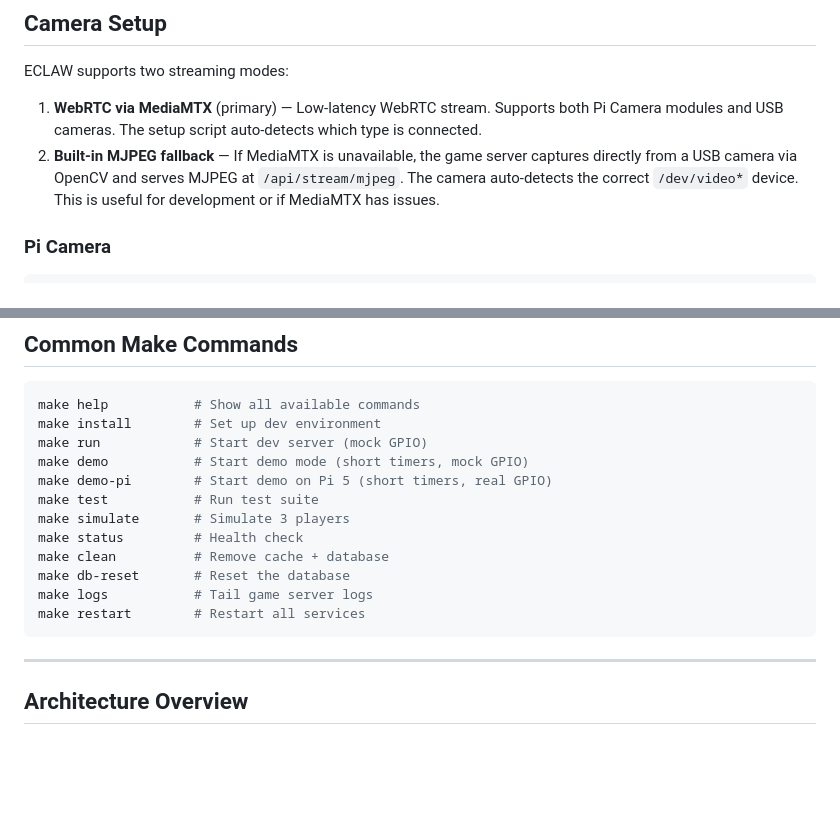
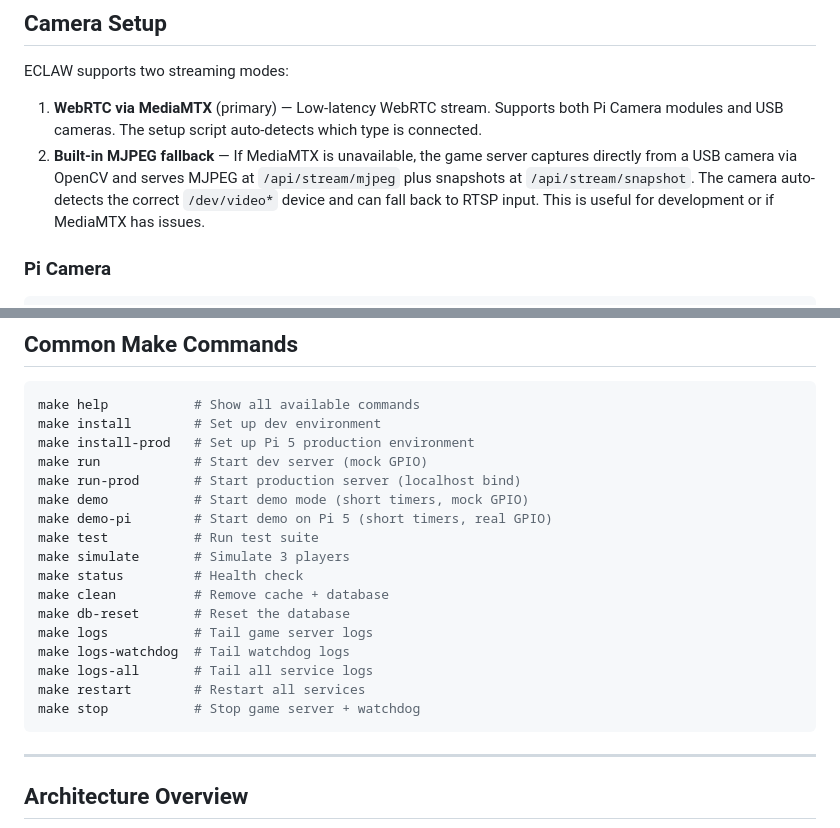
Before and after one commit to morroware/ECLAW, a Markdown page: QUICKSTART.md, 2 parts joined by grey strips. Drawn GitHub-style; blank space fills up the shorter version.

````diff
--- a/QUICKSTART.md
+++ b/QUICKSTART.md
@@ -267,7 +267,7 @@ Then restart: `sudo systemctl restart claw-server`
 ECLAW supports two streaming modes:
 
 1. **WebRTC via MediaMTX** (primary) — Low-latency WebRTC stream. Supports both Pi Camera modules and USB cameras. The setup script auto-detects which type is connected.
-2. **Built-in MJPEG fallback** — If MediaMTX is unavailable, the game server captures directly from a USB camera via OpenCV and serves MJPEG at `/api/stream/mjpeg`. The camera auto-detects the correct `/dev/video*` device. This is useful for development or if MediaMTX has issues.
+2. **Built-in MJPEG fallback** — If MediaMTX is unavailable, the game server captures directly from a USB camera via OpenCV and serves MJPEG at `/api/stream/mjpeg` plus snapshots at `/api/stream/snapshot`. The camera auto-detects the correct `/dev/video*` device and can fall back to RTSP input. This is useful for development or if MediaMTX has issues.
 
 ### Pi Camera
 
@@ -583,7 +583,9 @@ This means GPIO signals are reaching the board but the relay coils don't have en
 ```bash
 make help           # Show all available commands
 make install        # Set up dev environment
+make install-prod   # Set up Pi 5 production environment
 make run            # Start dev server (mock GPIO)
+make run-prod       # Start production server (localhost bind)
 make demo           # Start demo mode (short timers, mock GPIO)
 make demo-pi        # Start demo on Pi 5 (short timers, real GPIO)
 make test           # Run test suite
@@ -592,7 +594,10 @@ make status         # Health check
 make clean          # Remove cache + database
 make db-reset       # Reset the database
 make logs           # Tail game server logs
+make logs-watchdog  # Tail watchdog logs
+make logs-all       # Tail all service logs
 make restart        # Restart all services
+make stop           # Stop game server + watchdog
 ```
 
 ---
````
Also changed, not shown: README.md (+8 -1 lines).
